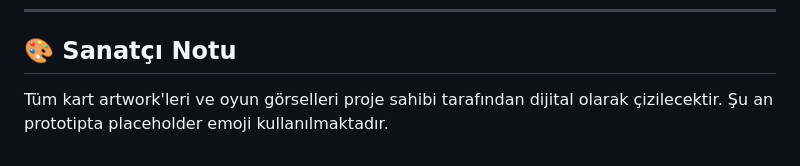
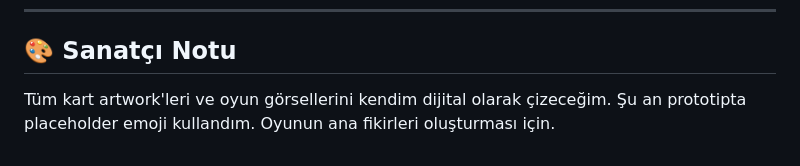
Before and after one commit to MandallF/dragon-clash, a Markdown page: README.md, the part around the change. Drawn GitHub-style.

Commit message:
Clarify artist note on card artwork creation
Updated the artist note to clarify the creation of card artwork and game visuals.

```diff
--- a/README.md
+++ b/README.md
@@ -120,4 +120,4 @@ DragonClash/
 
 ## 🎨 Sanatçı Notu
 
-Tüm kart artwork'leri ve oyun görselleri proje sahibi tarafından dijital olarak çizilecektir. Şu an prototipta placeholder emoji kullanılmaktadır.
+Tüm kart artwork'leri ve oyun görsellerini kendim dijital olarak çizeceğim. Şu an prototipta placeholder emoji kullandım. Oyunun ana fikirleri oluşturması için.
```
